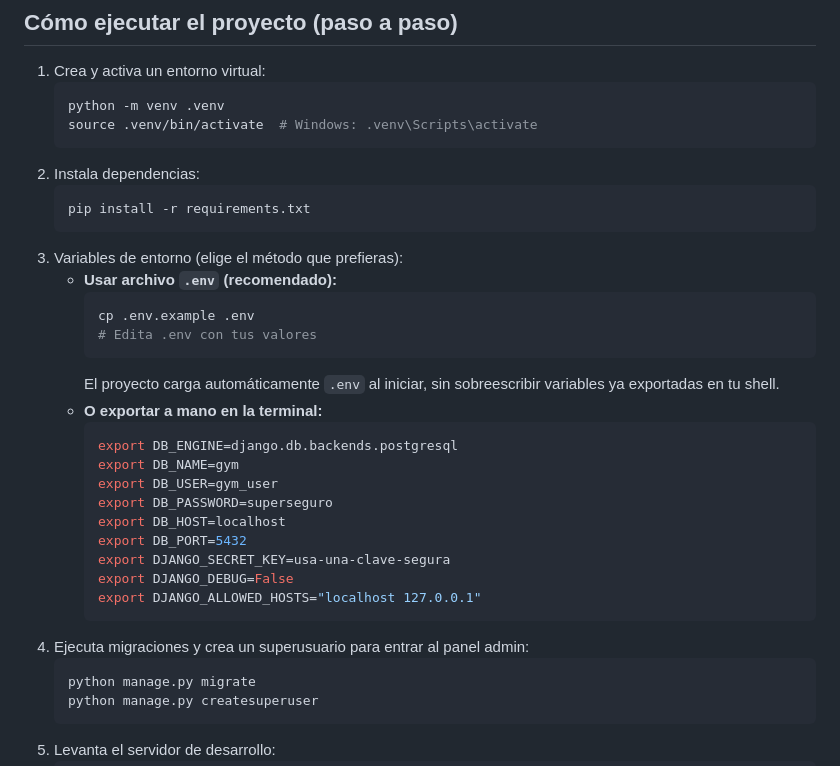
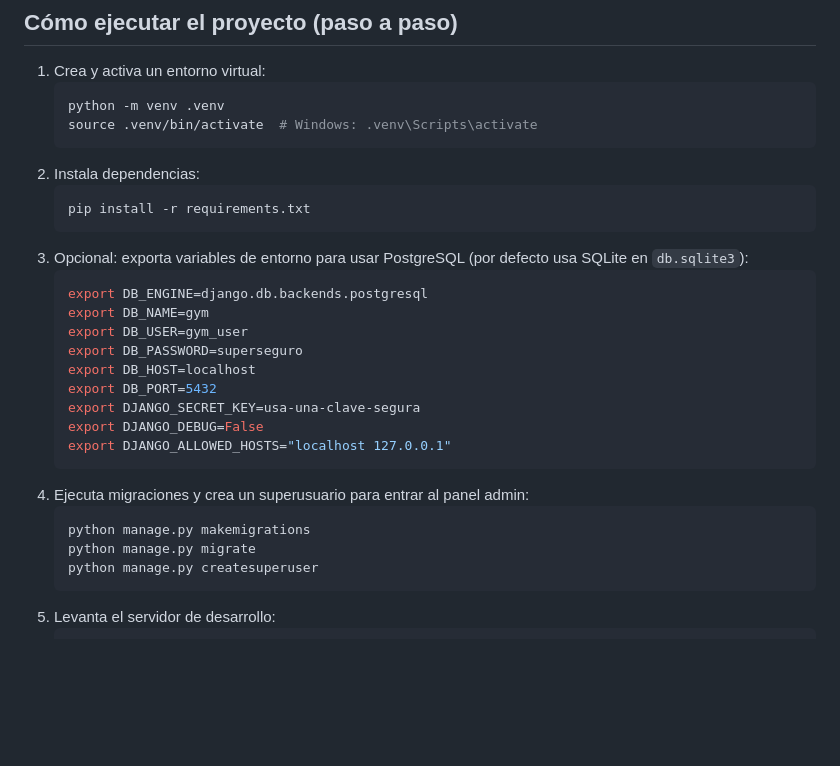
Before and after one commit to Aymerichdev/Gym-management-app, a Markdown page: README.md, the part around one of its changes. GitHub-like rendering; blank space fills up the shorter version.

````diff
--- a/README.md
+++ b/README.md
@@ -19,27 +19,21 @@ membresías y pagos mensuales.
    ```bash
    pip install -r requirements.txt
    ```
-3. Variables de entorno (elige el método que prefieras):
-   - **Usar archivo `.env` (recomendado):**
-     ```bash
-     cp .env.example .env
-     # Edita .env con tus valores
-     ```
-     El proyecto carga automáticamente `.env` al iniciar, sin sobreescribir variables ya exportadas en tu shell.
-   - **O exportar a mano en la terminal:**
-     ```bash
-     export DB_ENGINE=django.db.backends.postgresql
-     export DB_NAME=gym
-     export DB_USER=gym_user
-     export DB_PASSWORD=superseguro
-     export DB_HOST=localhost
-     export DB_PORT=5432
-     export DJANGO_SECRET_KEY=usa-una-clave-segura
-     export DJANGO_DEBUG=False
-     export DJANGO_ALLOWED_HOSTS="localhost 127.0.0.1"
-     ```
+3. Opcional: exporta variables de entorno para usar PostgreSQL (por defecto usa SQLite en `db.sqlite3`):
+   ```bash
+   export DB_ENGINE=django.db.backends.postgresql
+   export DB_NAME=gym
+   export DB_USER=gym_user
+   export DB_PASSWORD=superseguro
+   export DB_HOST=localhost
+   export DB_PORT=5432
+   export DJANGO_SECRET_KEY=usa-una-clave-segura
+   export DJANGO_DEBUG=False
+   export DJANGO_ALLOWED_HOSTS="localhost 127.0.0.1"
+   ```
 4. Ejecuta migraciones y crea un superusuario para entrar al panel admin:
    ```bash
+   python manage.py makemigrations
    python manage.py migrate
    python manage.py createsuperuser
    ```
````
Also changed, not shown: other parts of README.md (+30 -0 lines).
